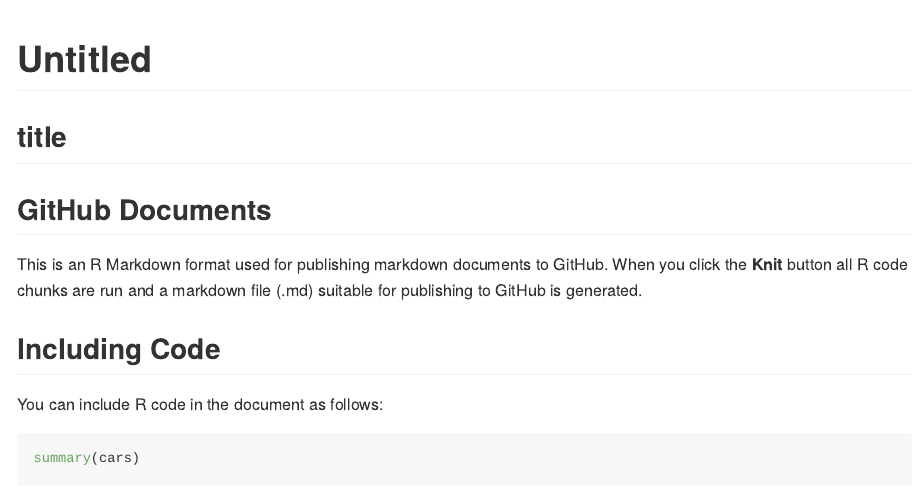
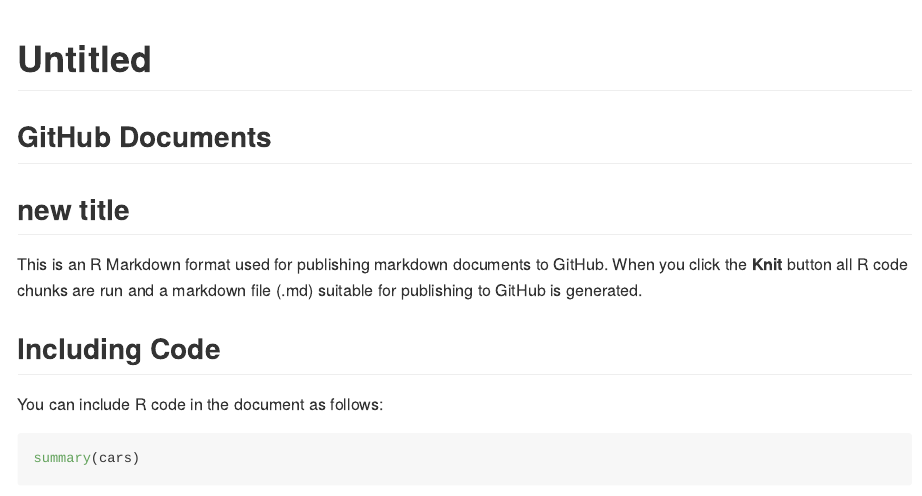
Before and after one commit to ziyan109/demo1.github, an R Markdown document (rstudio_report.Rmd): the page in a window 1100 px wide, from its top. Rendered offline with R 4.5, knitr and Pandoc, with nearby package versions.

Commit message:
second version

````diff
--- a/rstudio_report.Rmd
+++ b/rstudio_report.Rmd
@@ -6,9 +6,9 @@
 ```{r setup, include=FALSE}
 knitr::opts_chunk$set(echo = TRUE)
 ```
-## title
+
 ## GitHub Documents
-
+## new title
 This is an R Markdown format used for publishing markdown documents to GitHub. When you click the **Knit** button all R code chunks are run and a markdown file (.md) suitable for publishing to GitHub is generated.
 
 ## Including Code
````
